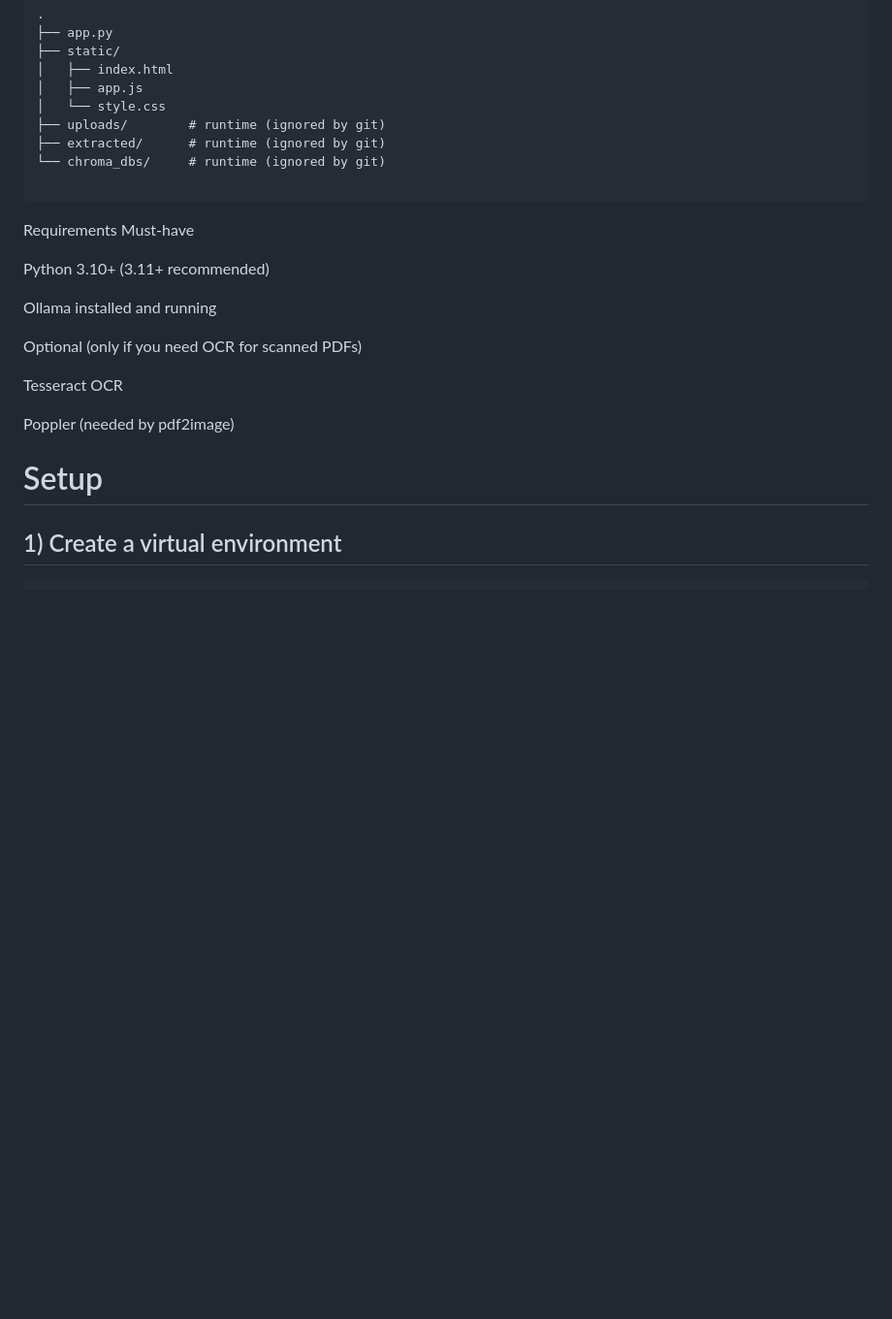
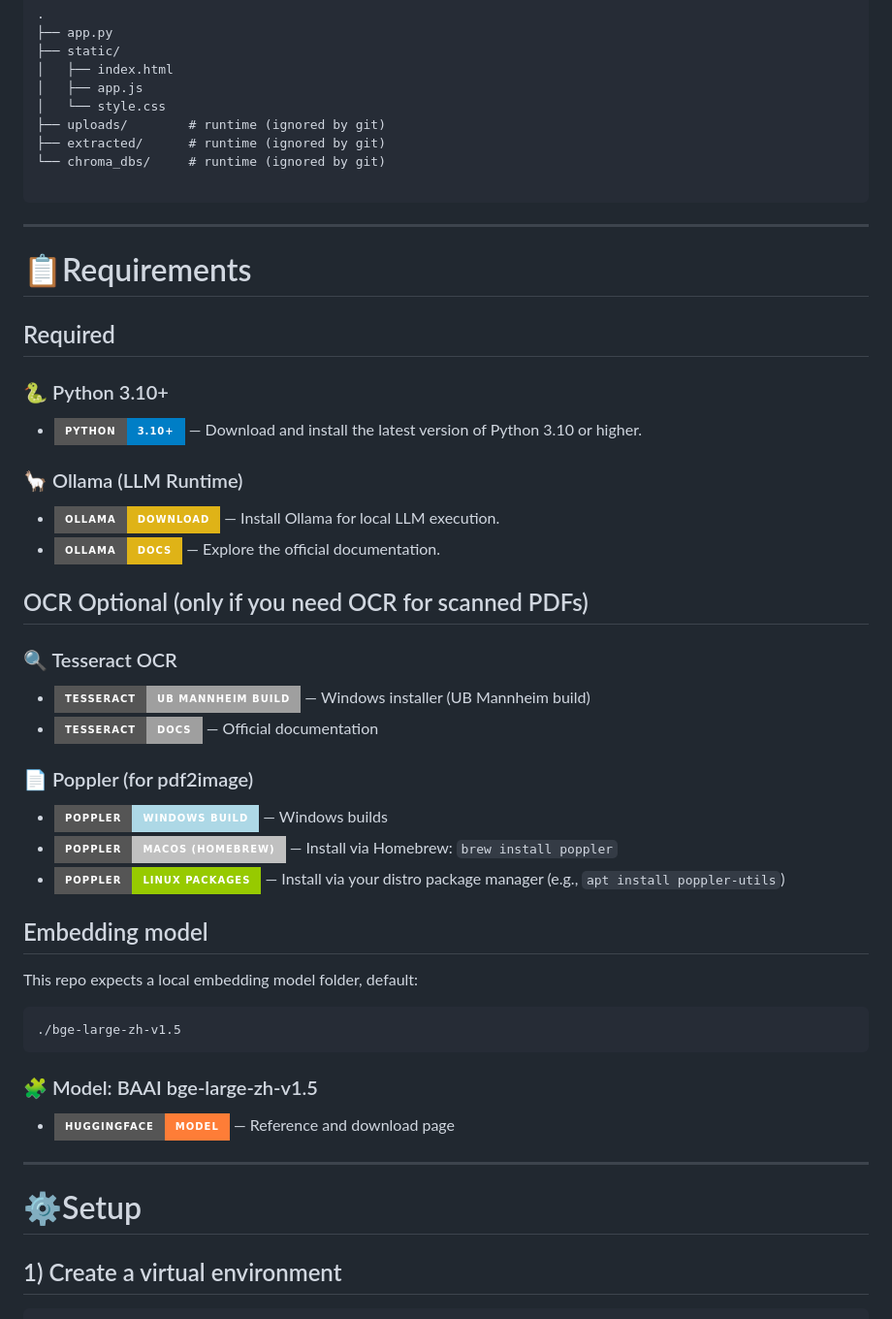
Before and after one commit to tsekakindev-lang/OCR_Chinese_chatbot, a Markdown page: README.md, the part around one of its changes. Shown at 97% size. GitHub-like rendering; badges without logos; blank space fills up the shorter version.

````diff
--- a/README.md
+++ b/README.md
@@ -37,21 +46,44 @@ Runs locally with a FastAPI backend and a simple web UI.
 └── chroma_dbs/     # runtime (ignored by git)
 
 ```
-Requirements
-Must-have
 
-Python 3.10+ (3.11+ recommended)
+---
 
-Ollama installed and running
+# 📋Requirements
+## Required
 
-Optional (only if you need OCR for scanned PDFs)
+### 🐍 Python 3.10+
+- [![Python 3.10+ Install](https://img.shields.io/badge/Python-3.10%2B-blue?style=for-the-badge&logo=python)](https://www.python.org/downloads/) — Download and install the latest version of Python 3.10 or higher.
 
-Tesseract OCR
+### 🦙 Ollama (LLM Runtime)
 
-Poppler (needed by pdf2image)
+- [![Ollama Install](https://img.shields.io/badge/Ollama-Download-yellow?style=for-the-badge&logo=ollama)](https://ollama.com/download) — Install Ollama for local LLM execution.
+- [![Ollama Docs](https://img.shields.io/badge/Ollama-Docs-yellow?style=for-the-badge&logo=github)](https://github.com/ollama/ollama) — Explore the official documentation.
 
+## OCR Optional (only if you need OCR for scanned PDFs)
 
-# Setup
+### 🔍 Tesseract OCR
+- [![Tesseract Install](https://img.shields.io/badge/Tesseract-UB%20Mannheim%20Build-lightgrey?style=for-the-badge&logo=google)](https://github.com/UB-Mannheim/tesseract/wiki) — Windows installer (UB Mannheim build)
+- [![Tesseract Docs](https://img.shields.io/badge/Tesseract-Docs-lightgrey?style=for-the-badge&logo=readthedocs)](https://tesseract-ocr.github.io/) — Official documentation
+
+### 📄 Poppler (for pdf2image)
+
+- [![Poppler Windows](https://img.shields.io/badge/Poppler-Windows%20Build-lightblue?style=for-the-badge&logo=windows)](https://github.com/oschwartz10612/poppler-windows) — Windows builds
+- [![Poppler macOS](https://img.shields.io/badge/Poppler-macOS%20(Homebrew)-silver?style=for-the-badge&logo=apple)](https://brew.sh/) — Install via Homebrew: `brew install poppler`
+- [![Poppler Linux](https://img.shields.io/badge/Poppler-Linux%20Packages-green?style=for-the-badge&logo=linux)](#) — Install via your distro package manager (e.g., `apt install poppler-utils`)
+
+## Embedding model
+
+This repo expects a local embedding model folder, default:
+```
+./bge-large-zh-v1.5
+```
+### 🧩 Model: BAAI bge-large-zh-v1.5
+- [![Model Page](https://img.shields.io/badge/HuggingFace-Model-orange?style=for-the-badge&logo=huggingface)](https://huggingface.co/BAAI/bge-large-zh-v1.5) — Reference and download page
+
+---
+
+# ⚙️Setup
 ## 1) Create a virtual environment
 ```
 python -m venv .venv
````
Also changed, not shown: other parts of README.md (+71 -21 lines).
